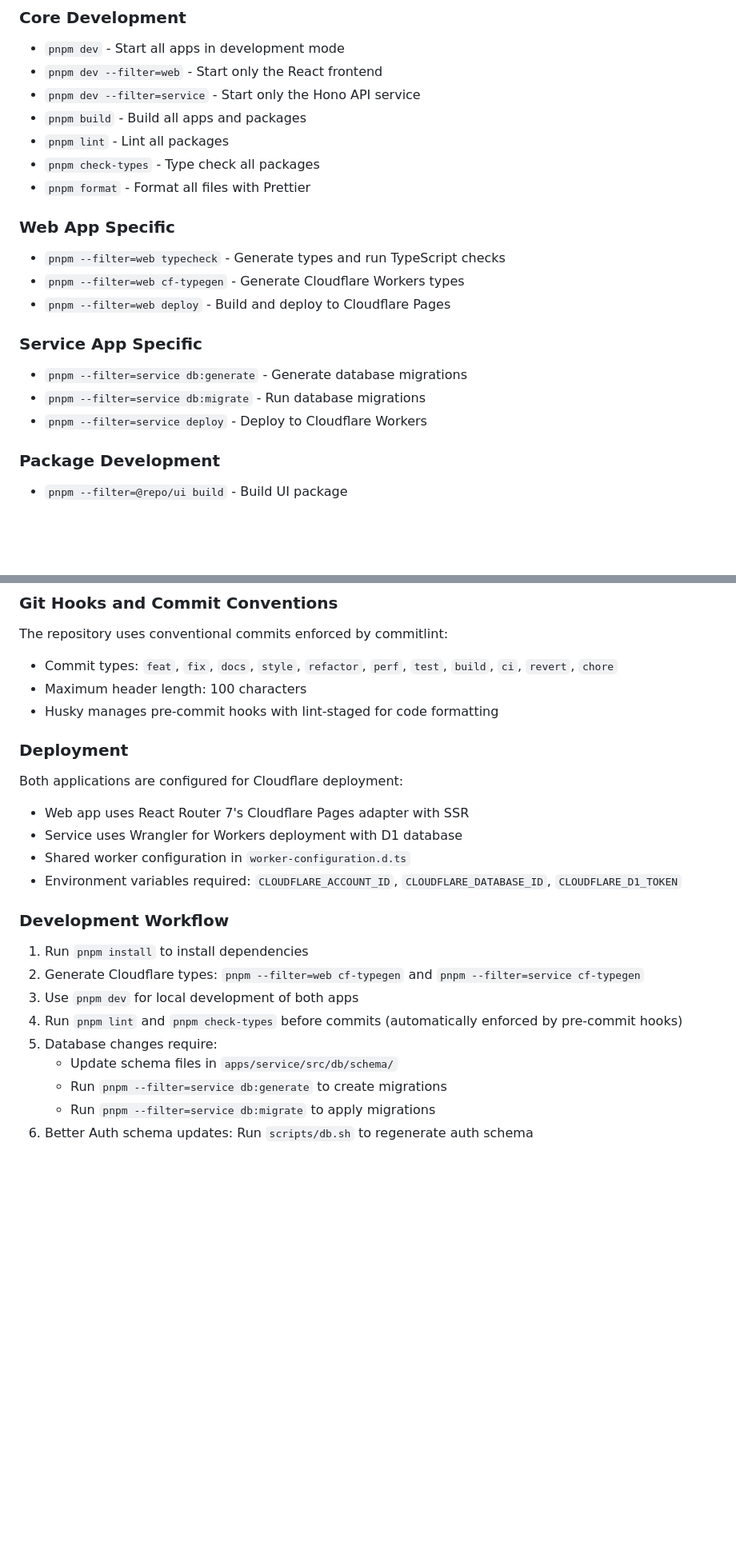
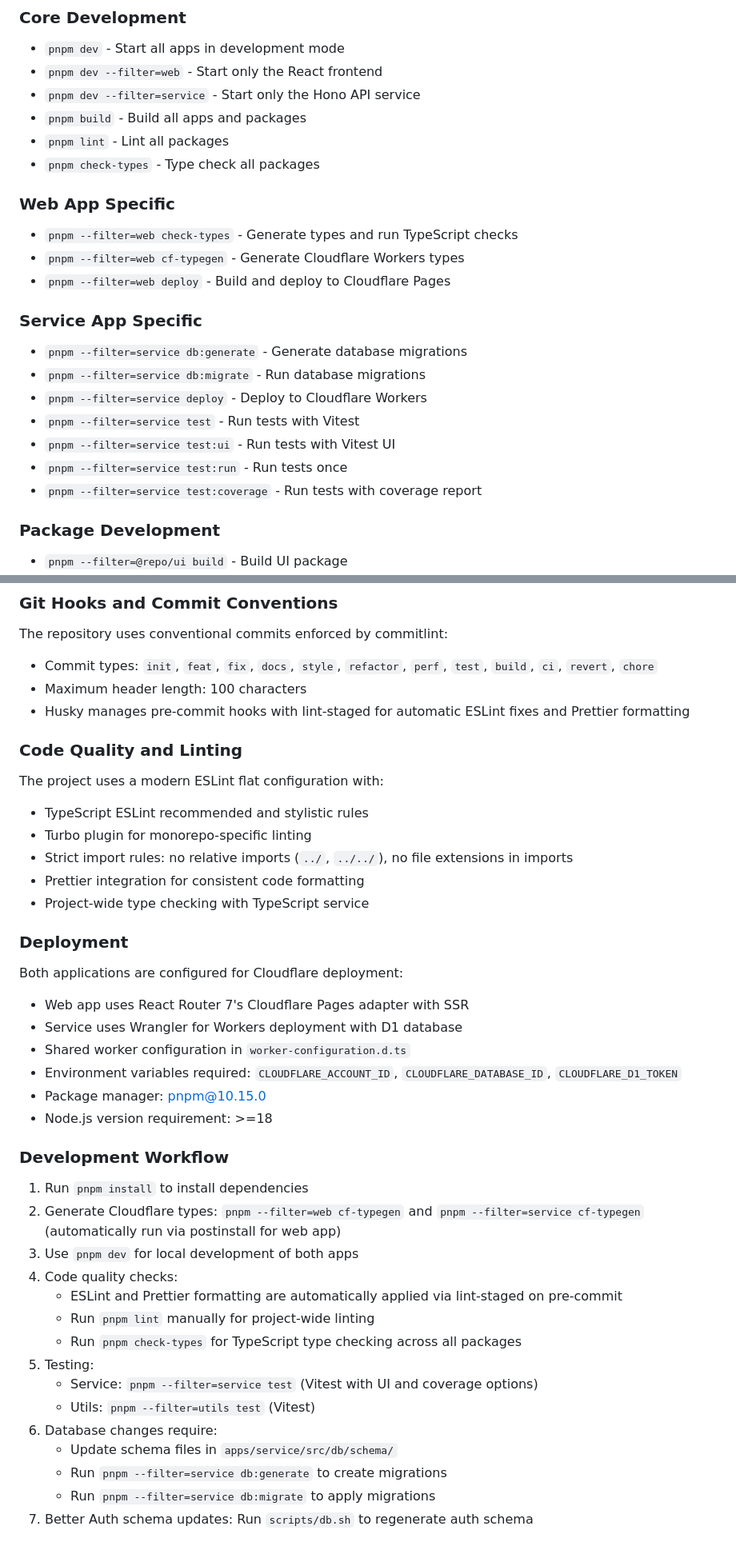
Before and after one commit to Shanshi66/simple-cms, a Markdown page: CLAUDE.md, 2 parts joined by grey strips. Shown at 80% size. Drawn GitHub-style; blank space fills up the shorter version.

Commit message:
docs: enhance development workflow and architecture documentation
Add Vitest testing commands, ESLint configuration details, and improve workflow
documentation with package manager requirements.

🤖 Generated with [Claude Code](https://claude.ai/code)

Co-Authored-By: Claude <noreply@anthropic.com>

```diff
--- a/CLAUDE.md
+++ b/CLAUDE.md
@@ -12,11 +12,10 @@ This file provides guidance to Claude Code (claude.ai/code) when working with co
 - `pnpm build` - Build all apps and packages
 - `pnpm lint` - Lint all packages
 - `pnpm check-types` - Type check all packages
-- `pnpm format` - Format all files with Prettier
 
 ### Web App Specific
 
-- `pnpm --filter=web typecheck` - Generate types and run TypeScript checks
+- `pnpm --filter=web check-types` - Generate types and run TypeScript checks
 - `pnpm --filter=web cf-typegen` - Generate Cloudflare Workers types
 - `pnpm --filter=web deploy` - Build and deploy to Cloudflare Pages
 
@@ -25,6 +24,10 @@ This file provides guidance to Claude Code (claude.ai/code) when working with co
 - `pnpm --filter=service db:generate` - Generate database migrations
 - `pnpm --filter=service db:migrate` - Run database migrations
 - `pnpm --filter=service deploy` - Deploy to Cloudflare Workers
+- `pnpm --filter=service test` - Run tests with Vitest
+- `pnpm --filter=service test:ui` - Run tests with Vitest UI
+- `pnpm --filter=service test:run` - Run tests once
+- `pnpm --filter=service test:coverage` - Run tests with coverage report
 
 ### Package Development
 
@@ -97,9 +101,19 @@ Database uses Drizzle ORM with Cloudflare D1 HTTP driver configured in `drizzle.
 
 The repository uses conventional commits enforced by commitlint:
 
-- Commit types: `feat`, `fix`, `docs`, `style`, `refactor`, `perf`, `test`, `build`, `ci`, `revert`, `chore`
+- Commit types: `init`, `feat`, `fix`, `docs`, `style`, `refactor`, `perf`, `test`, `build`, `ci`, `revert`, `chore`
 - Maximum header length: 100 characters
-- Husky manages pre-commit hooks with lint-staged for code formatting
+- Husky manages pre-commit hooks with lint-staged for automatic ESLint fixes and Prettier formatting
+
+### Code Quality and Linting
+
+The project uses a modern ESLint flat configuration with:
+
+- TypeScript ESLint recommended and stylistic rules
+- Turbo plugin for monorepo-specific linting
+- Strict import rules: no relative imports (`../`, `../../`), no file extensions in imports
+- Prettier integration for consistent code formatting
+- Project-wide type checking with TypeScript service
 
 ### Deployment
 
@@ -109,15 +123,23 @@ Both applications are configured for Cloudflare deployment:
 - Service uses Wrangler for Workers deployment with D1 database
 - Shared worker configuration in `worker-configuration.d.ts`
 - Environment variables required: `CLOUDFLARE_ACCOUNT_ID`, `CLOUDFLARE_DATABASE_ID`, `CLOUDFLARE_D1_TOKEN`
+- Package manager: pnpm@10.15.0
+- Node.js version requirement: >=18
 
 ### Development Workflow
 
 1. Run `pnpm install` to install dependencies
-2. Generate Cloudflare types: `pnpm --filter=web cf-typegen` and `pnpm --filter=service cf-typegen`
+2. Generate Cloudflare types: `pnpm --filter=web cf-typegen` and `pnpm --filter=service cf-typegen` (automatically run via postinstall for web app)
 3. Use `pnpm dev` for local development of both apps
-4. Run `pnpm lint` and `pnpm check-types` before commits (automatically enforced by pre-commit hooks)
-5. Database changes require:
+4. Code quality checks:
+   - ESLint and Prettier formatting are automatically applied via lint-staged on pre-commit
+   - Run `pnpm lint` manually for project-wide linting
+   - Run `pnpm check-types` for TypeScript type checking across all packages
+5. Testing:
+   - Service: `pnpm --filter=service test` (Vitest with UI and coverage options)
+   - Utils: `pnpm --filter=utils test` (Vitest)
+6. Database changes require:
    - Update schema files in `apps/service/src/db/schema/`
    - Run `pnpm --filter=service db:generate` to create migrations
    - Run `pnpm --filter=service db:migrate` to apply migrations
-6. Better Auth schema updates: Run `scripts/db.sh` to regenerate auth schema
+7. Better Auth schema updates: Run `scripts/db.sh` to regenerate auth schema
```
Also changed, not shown: other parts of CLAUDE.md (+1 -0 lines).
